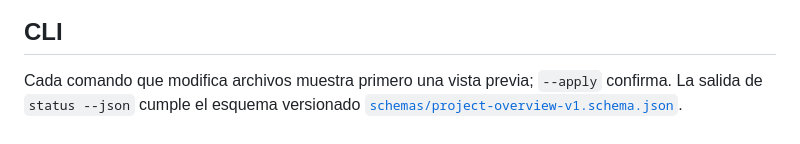
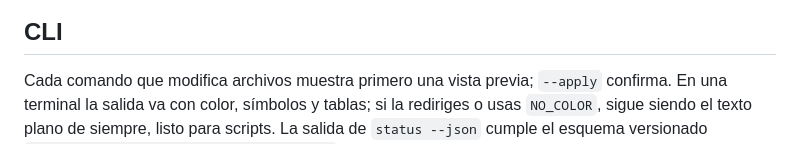
Before and after one commit to chxchx-dev/chxchx-tech-lead, a Markdown page: README.md, the part around one of its changes. Drawn GitHub-style.

```diff
--- a/README.md
+++ b/README.md
@@ -109,7 +109,8 @@ de cambiar nada. Abre con `chxchx-tech tui .`.
 
 ## CLI
 
-Cada comando que modifica archivos muestra primero una vista previa; `--apply` confirma. La salida de `status
+Cada comando que modifica archivos muestra primero una vista previa; `--apply` confirma. En una terminal la salida va con color,
+símbolos y tablas; si la rediriges o usas `NO_COLOR`, sigue siendo el texto plano de siempre, listo para scripts. La salida de `status
 --json` cumple el esquema versionado [`schemas/project-overview-v1.schema.json`](schemas/project-overview-v1.schema.json).
 
 <p align="center">
```
Also changed, not shown: other parts of README.md (+5 -1 lines), .ai/HANDOFF.md (+6 -0 lines), assets/screenshots/cli-catalog.png (added), assets/screenshots/cli-doctor.png (added), assets/screenshots/cli.png, 6 other files.
